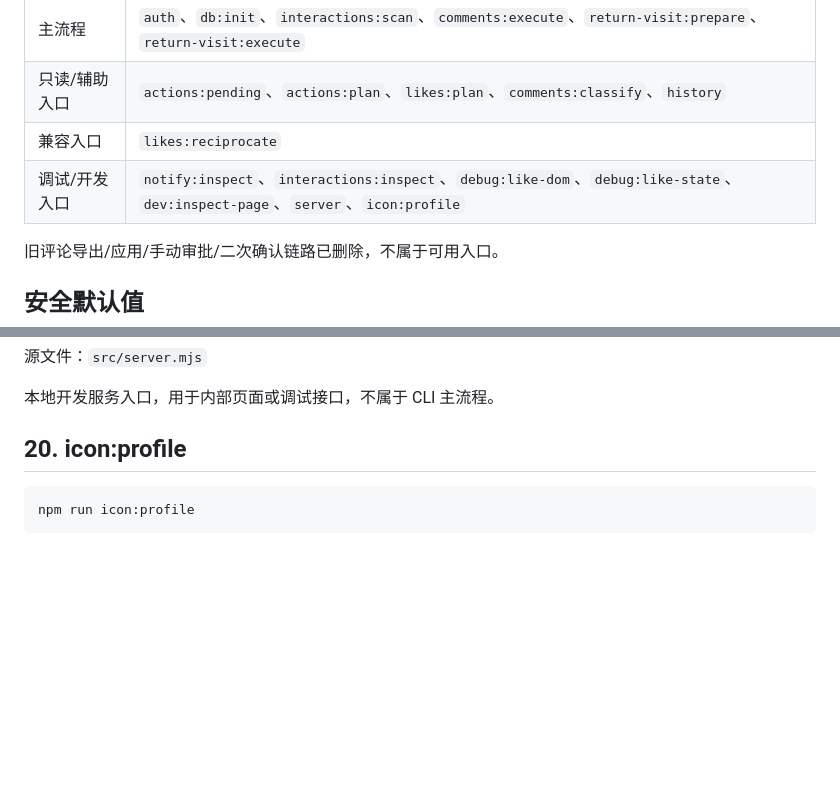
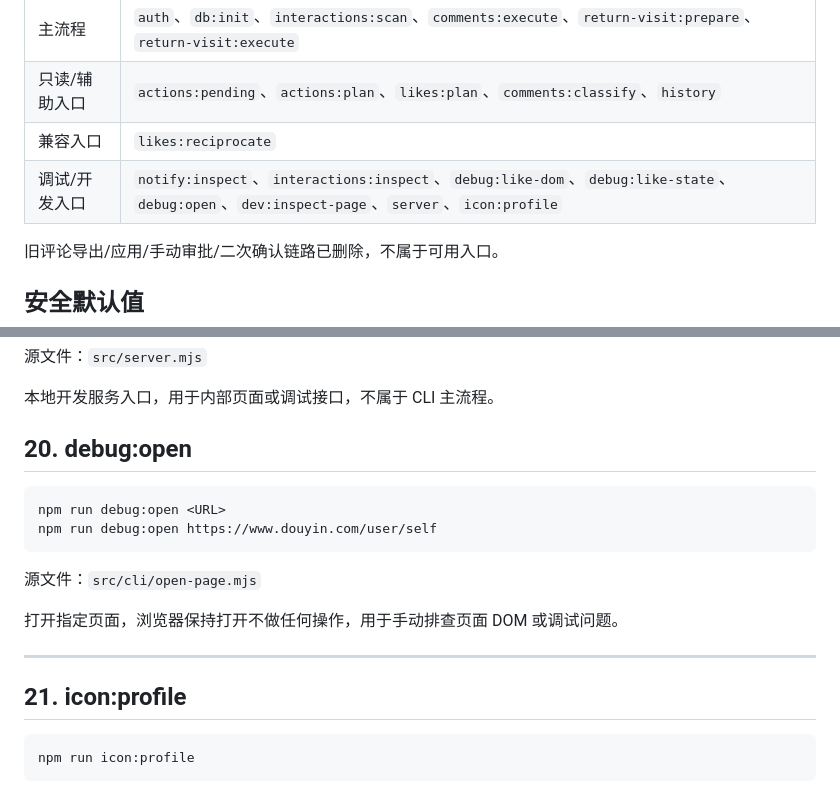
Before and after one commit to breezePeak/li_shang_wang_lai, a Markdown page: docs/COMMANDS.md, 2 parts joined by grey strips. Rendered like a GitHub page; blank space fills up the shorter version.

Commit message:
添加debug:open命令文档

````diff
--- a/docs/COMMANDS.md
+++ b/docs/COMMANDS.md
@@ -9,7 +9,7 @@
 | 主流程 | `auth`、`db:init`、`interactions:scan`、`comments:execute`、`return-visit:prepare`、`return-visit:execute` |
 | 只读/辅助入口 | `actions:pending`、`actions:plan`、`likes:plan`、`comments:classify`、`history` |
 | 兼容入口 | `likes:reciprocate` |
-| 调试/开发入口 | `notify:inspect`、`interactions:inspect`、`debug:like-dom`、`debug:like-state`、`dev:inspect-page`、`server`、`icon:profile` |
+| 调试/开发入口 | `notify:inspect`、`interactions:inspect`、`debug:like-dom`、`debug:like-state`、`debug:open`、`dev:inspect-page`、`server`、`icon:profile` |
 
 旧评论导出/应用/手动审批/二次确认链路已删除，不属于可用入口。
 
@@ -370,7 +370,20 @@ npm run server
 
 本地开发服务入口，用于内部页面或调试接口，不属于 CLI 主流程。
 
-## 20. icon:profile
+## 20. debug:open
+
+```bash
+npm run debug:open <URL>
+npm run debug:open https://www.douyin.com/user/self
+```
+
+源文件：`src/cli/open-page.mjs`
+
+打开指定页面，浏览器保持打开不做任何操作，用于手动排查页面 DOM 或调试问题。
+
+---
+
+## 21. icon:profile
 
 ```bash
 npm run icon:profile
````
